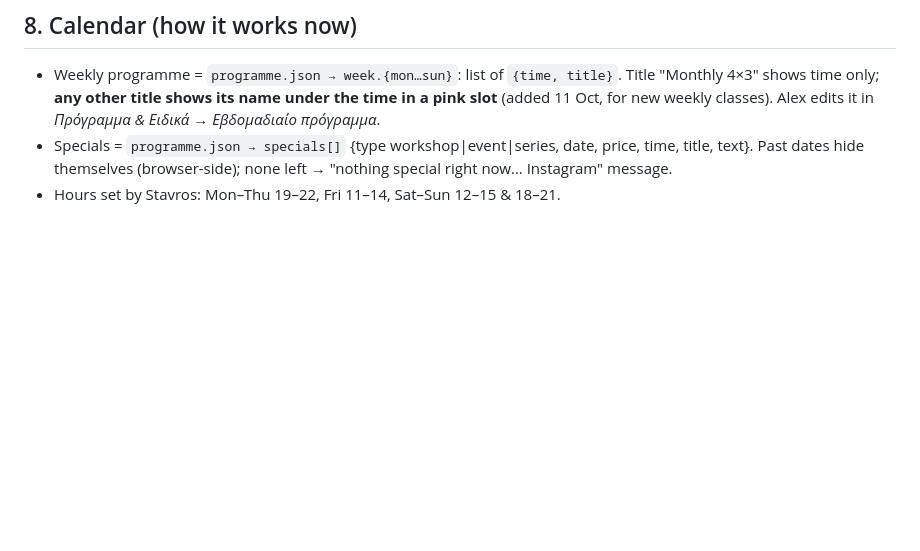
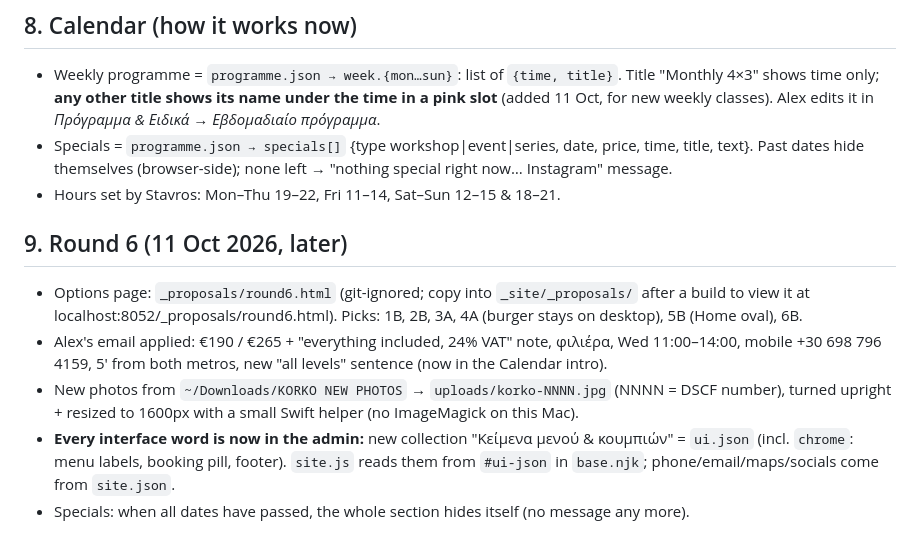
Before and after one commit to sbilionis/korkodilos-site, a Markdown page: HANDOVER.md, the part around the change. Drawn GitHub-style; blank space fills up the shorter version.

Commit message:
Handover: round 6 notes
Co-Authored-By: Claude Opus 5.5 <noreply@anthropic.com>

```diff
--- a/HANDOVER.md
+++ b/HANDOVER.md
@@ -73,3 +73,10 @@ Phone number (+30 210 000 0000), prices 2–3 month packages + workshops (€XX)
 - Weekly programme = `programme.json → week.{mon…sun}`: list of `{time, title}`. Title "Monthly 4×3" shows time only; **any other title shows its name under the time in a pink slot** (added 11 Oct, for new weekly classes). Alex edits it in *Πρόγραμμα & Ειδικά → Εβδομαδιαίο πρόγραμμα*.
 - Specials = `programme.json → specials[]` {type workshop|event|series, date, price, time, title, text}. Past dates hide themselves (browser-side); none left → "nothing special right now… Instagram" message.
 - Hours set by Stavros: Mon–Thu 19–22, Fri 11–14, Sat–Sun 12–15 & 18–21.
+
+## 9. Round 6 (11 Oct 2026, later)
+- Options page: `_proposals/round6.html` (git-ignored; copy into `_site/_proposals/` after a build to view it at localhost:8052/_proposals/round6.html). Picks: 1B, 2B, 3A, 4A (burger stays on desktop), 5B (Home oval), 6B.
+- Alex's email applied: €190 / €265 + "everything included, 24% VAT" note, φιλιέρα, Wed 11:00–14:00, mobile +30 698 796 4159, 5′ from both metros, new "all levels" sentence (now in the Calendar intro).
+- New photos from `~/Downloads/KORKO NEW PHOTOS` → `uploads/korko-NNNN.jpg` (NNNN = DSCF number), turned upright + resized to 1600px with a small Swift helper (no ImageMagick on this Mac).
+- **Every interface word is now in the admin:** new collection "Κείμενα μενού & κουμπιών" = `ui.json` (incl. `chrome`: menu labels, booking pill, footer). `site.js` reads them from `#ui-json` in `base.njk`; phone/email/maps/socials come from `site.json`.
+- Specials: when all dates have passed, the whole section hides itself (no message any more).
```
